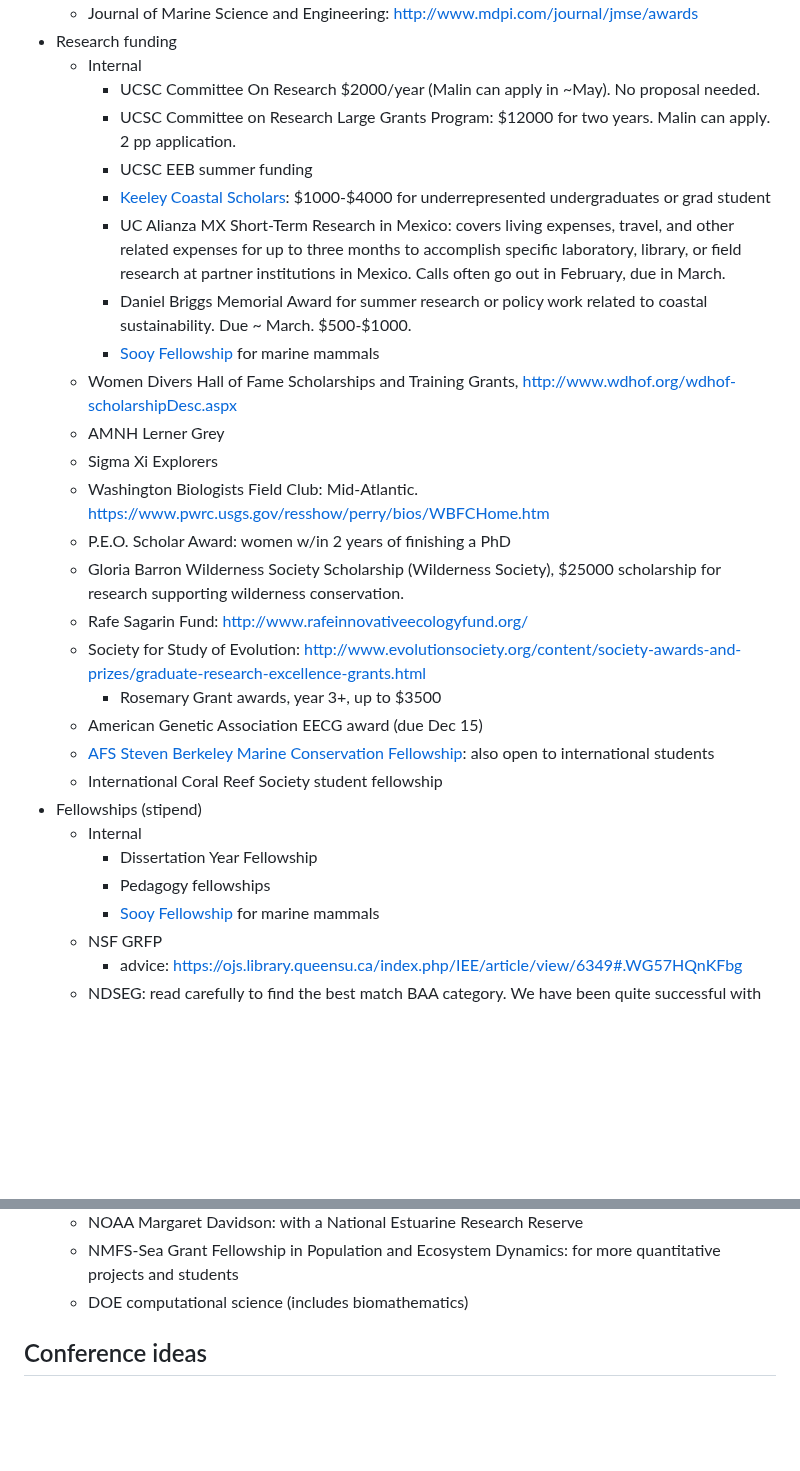
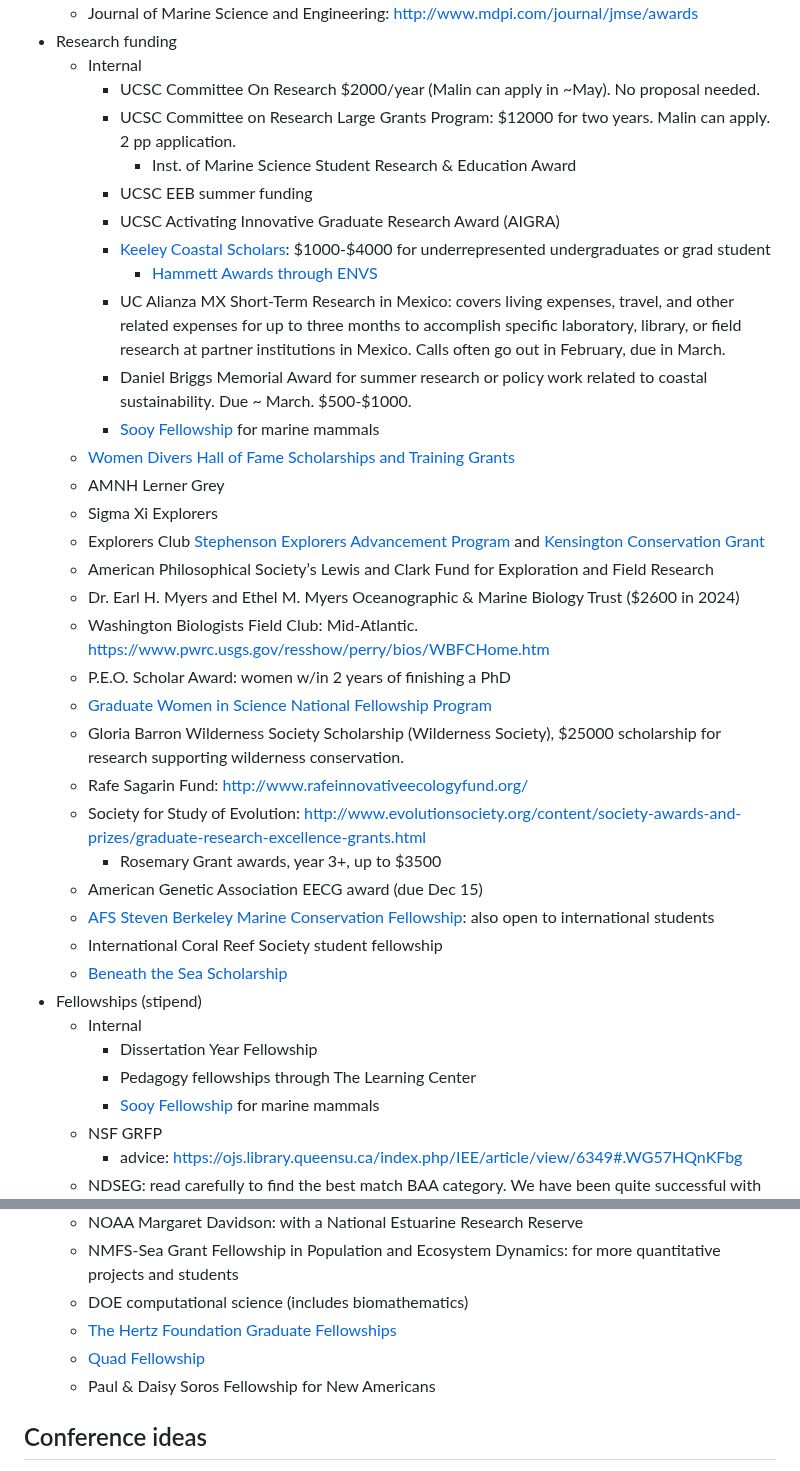
Before and after one commit to pinskylab/how_we_work, a Markdown page: phd_guide.md, 2 parts joined by grey strips. Drawn GitHub-style; blank space fills up the shorter version.

Commit message:
Update phd_guide.md add funding sources

```diff
--- a/phd_guide.md
+++ b/phd_guide.md
@@ -127,16 +127,23 @@ This is your meeting to use as you want, but I often find it useful to loosely s
 	- Internal
 		- UCSC Committee On Research $2000/year (Malin can apply in ~May). No proposal needed.
   		- UCSC Committee on Research Large Grants Program: $12000 for two years. Malin can apply. 2 pp application.
+    		- Inst. of Marine Science Student Research & Education Award
 		- UCSC EEB summer funding
+  		- UCSC Activating Innovative Graduate Research Award (AIGRA)
   		- [Keeley Coastal Scholars](https://socialsciences.ucsc.edu/support-us/awards/student-awards/keeley-coastal-scholars/index.html): $1000-$4000 for underrepresented undergraduates or grad student
+    		- [Hammett Awards through ENVS](https://envs.ucsc.edu/about/awards/index.html)
   		- UC Alianza MX Short-Term Research in Mexico: covers living expenses, travel, and other related expenses for up to three months to accomplish specific laboratory, library, or field research at partner institutions in Mexico. Calls often go out in February, due in March.
     	- Daniel Briggs Memorial Award for summer research or policy work related to coastal sustainability. Due ~ March. $500-$1000.
     	- [Sooy Fellowship](https://science.ucsc.edu/research-opportunities/rebecca-and-steve-sooy-graduate-fellowship-in-marine-mammals/) for marine mammals
-	- Women Divers Hall of Fame Scholarships and Training Grants, http://www.wdhof.org/wdhof-scholarshipDesc.aspx
+	- [Women Divers Hall of Fame Scholarships and Training Grants](http://www.wdhof.org/wdhof-scholarshipDesc.aspx)
 	- AMNH Lerner Grey
 	- Sigma Xi Explorers
+ 	- Explorers Club [Stephenson Explorers Advancement Program](https://www.explorers.org/grants/the-stephenson-explorers-advancement-program/) and [Kensington Conservation Grant](https://www.explorers.org/grants/kensington-explorers-club-grant/)
+  	- American Philosophical Society’s Lewis and Clark Fund for Exploration and Field Research
+	- Dr. Earl H. Myers and Ethel M. Myers Oceanographic & Marine Biology Trust ($2600 in 2024)
 	- Washington Biologists Field Club: Mid-Atlantic. https://www.pwrc.usgs.gov/resshow/perry/bios/WBFCHome.htm
 	- P.E.O. Scholar Award: women w/in 2 years of finishing a PhD
+ 	- [Graduate Women in Science National Fellowship Program](https://www.gwis.org/page/fellowship_program)
  	- Gloria Barron Wilderness Society Scholarship (Wilderness Society), $25000 scholarship for research supporting wilderness conservation.
 	- Rafe Sagarin Fund: http://www.rafeinnovativeecologyfund.org/
 	- Society for Study of Evolution: http://www.evolutionsociety.org/content/society-awards-and-prizes/graduate-research-excellence-grants.html
@@ -144,10 +151,11 @@ This is your meeting to use as you want, but I often find it useful to loosely s
 	- American Genetic Association EECG award (due Dec 15)
 	- [AFS Steven Berkeley Marine Conservation Fellowship](https://mfs.fisheries.org/?page_id=155): also open to international students
 	- International Coral Reef Society student fellowship
+ 	- [Beneath the Sea Scholarship](https://beneaththesea.us/scholarships/)
 - Fellowships (stipend)
 	- Internal
  		- Dissertation Year Fellowship
-   		- Pedagogy fellowships
+   		- Pedagogy fellowships through The Learning Center
      	- [Sooy Fellowship](https://science.ucsc.edu/research-opportunities/rebecca-and-steve-sooy-graduate-fellowship-in-marine-mammals/) for marine mammals
 	- NSF GRFP
 		- advice: https://ojs.library.queensu.ca/index.php/IEE/article/view/6349#.WG57HQnKFbg
@@ -162,6 +170,9 @@ This is your meeting to use as you want, but I often find it useful to loosely s
 	- NOAA Margaret Davidson: with a National Estuarine Research Reserve
  	- NMFS-Sea Grant Fellowship in Population and Ecosystem Dynamics: for more quantitative projects and students
    - DOE computational science (includes biomathematics)
+   - [The Hertz Foundation Graduate Fellowships](https://www.hertzfoundation.org/the-fellowship/)
+   - [Quad Fellowship](https://www.quadfellowship.org/)
+   - Paul & Daisy Soros Fellowship for New Americans
 
 ## Conference ideas
 - American Society of Naturalist (January)
```
